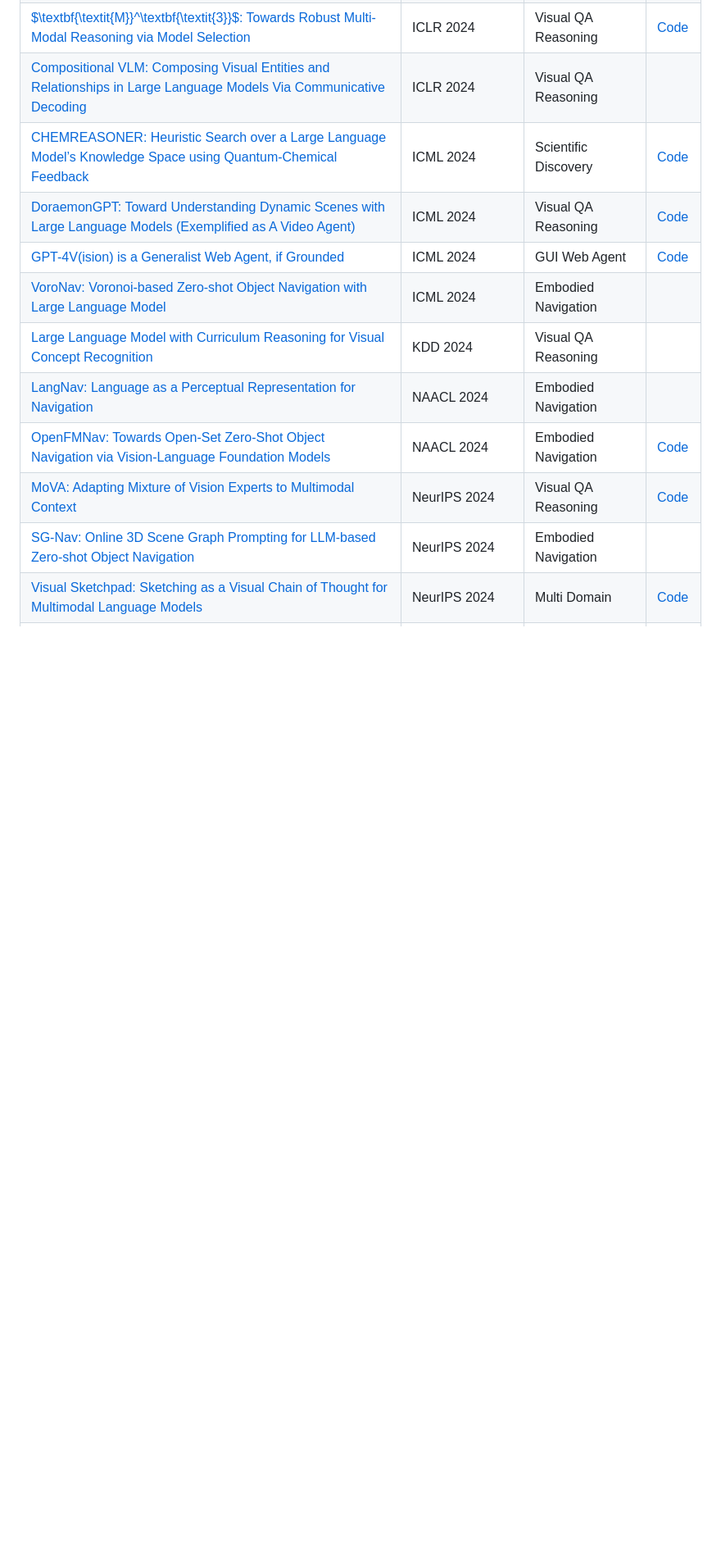
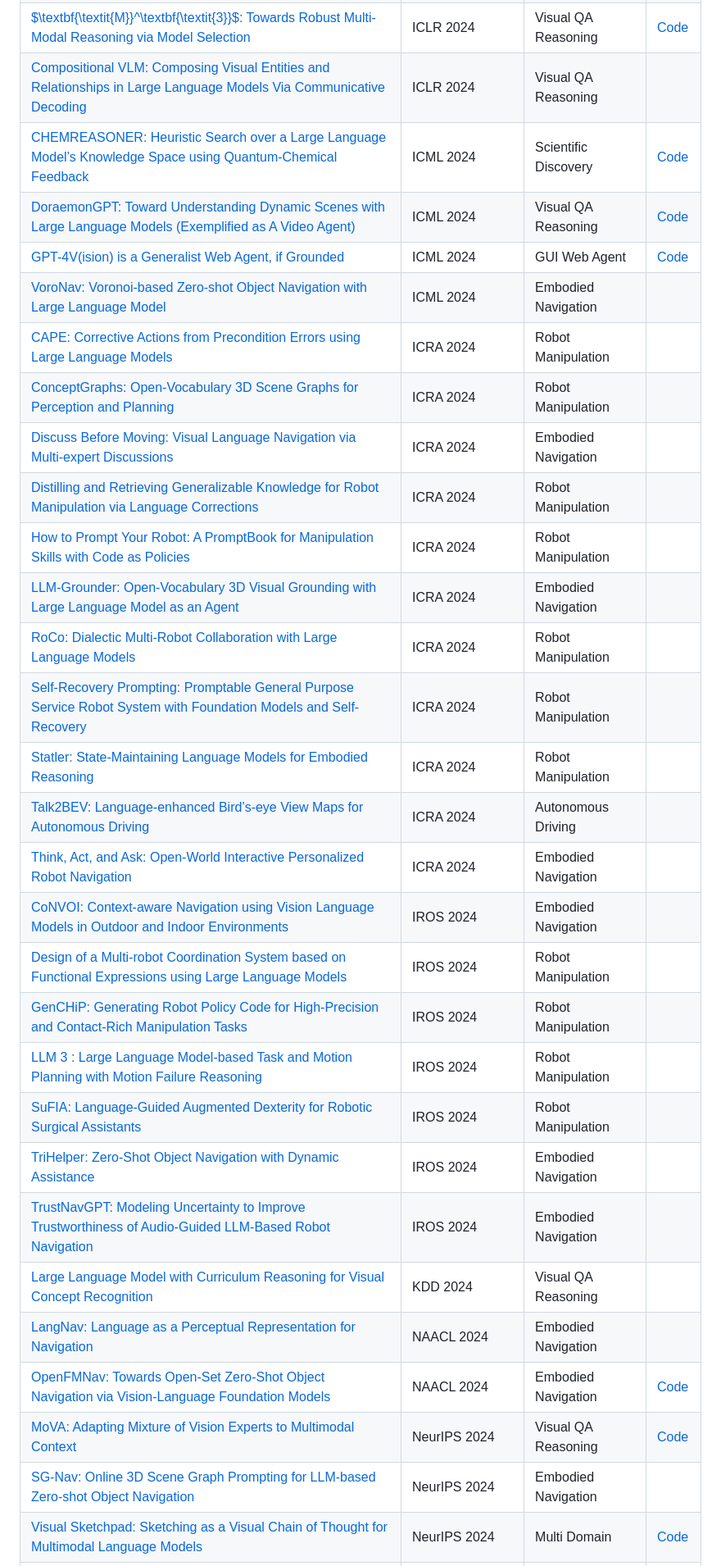
Before and after one commit to 3DAgentWorld/awesome_hmma_agent, a Markdown page: README.md, the part around one of its changes. Shown at 82% size. Drawn GitHub-style; blank space fills up the shorter version.

```diff
--- a/README.md
+++ b/README.md
@@ -237,6 +280,24 @@
 | [DoraemonGPT: Toward Understanding Dynamic Scenes with Large Language Models (Exemplified as A Video Agent)](https://raw.githubusercontent.com/mlresearch/v235/main/assets/yang24d/yang24d.pdf) | ICML 2024 | Visual QA Reasoning | [Code](https://github.com/z-x-yang/DoraemonGPT) |
 | [GPT-4V(ision) is a Generalist Web Agent, if Grounded](https://raw.githubusercontent.com/mlresearch/v235/main/assets/zheng24e/zheng24e.pdf) | ICML 2024 | GUI Web Agent | [Code](https://github.com/OSU-NLP-Group/SeeAct) |
 | [VoroNav: Voronoi-based Zero-shot Object Navigation with Large Language Model](https://raw.githubusercontent.com/mlresearch/v235/main/assets/wu24u/wu24u.pdf) | ICML 2024 | Embodied Navigation |  |
+| [CAPE: Corrective Actions from Precondition Errors using Large Language Models](https://doi.org/10.1109/icra57147.2024.10611376) | ICRA 2024 | Robot Manipulation |  |
+| [ConceptGraphs: Open-Vocabulary 3D Scene Graphs for Perception and Planning](https://doi.org/10.1109/icra57147.2024.10610243) | ICRA 2024 | Robot Manipulation |  |
+| [Discuss Before Moving: Visual Language Navigation via Multi-expert Discussions](https://doi.org/10.1109/icra57147.2024.10611565) | ICRA 2024 | Embodied Navigation |  |
+| [Distilling and Retrieving Generalizable Knowledge for Robot Manipulation via Language Corrections](https://doi.org/10.1109/icra57147.2024.10610455) | ICRA 2024 | Robot Manipulation |  |
+| [How to Prompt Your Robot: A PromptBook for Manipulation Skills with Code as Policies](https://doi.org/10.1109/icra57147.2024.10610784) | ICRA 2024 | Robot Manipulation |  |
+| [LLM-Grounder: Open-Vocabulary 3D Visual Grounding with Large Language Model as an Agent](https://doi.org/10.1109/icra57147.2024.10610443) | ICRA 2024 | Embodied Navigation |  |
+| [RoCo: Dialectic Multi-Robot Collaboration with Large Language Models](https://doi.org/10.1109/icra57147.2024.10610855) | ICRA 2024 | Robot Manipulation |  |
+| [Self-Recovery Prompting: Promptable General Purpose Service Robot System with Foundation Models and Self-Recovery](https://doi.org/10.1109/icra57147.2024.10611640) | ICRA 2024 | Robot Manipulation |  |
+| [Statler: State-Maintaining Language Models for Embodied Reasoning](https://doi.org/10.1109/icra57147.2024.10610634) | ICRA 2024 | Robot Manipulation |  |
+| [Talk2BEV: Language-enhanced Bird’s-eye View Maps for Autonomous Driving](https://doi.org/10.1109/icra57147.2024.10611485) | ICRA 2024 | Autonomous Driving |  |
+| [Think, Act, and Ask: Open-World Interactive Personalized Robot Navigation](https://doi.org/10.1109/icra57147.2024.10610178) | ICRA 2024 | Embodied Navigation |  |
+| [CoNVOI: Context-aware Navigation using Vision Language Models in Outdoor and Indoor Environments](https://doi.org/10.1109/iros58592.2024.10802716) | IROS 2024 | Embodied Navigation |  |
+| [Design of a Multi-robot Coordination System based on Functional Expressions using Large Language Models](https://doi.org/10.1109/iros58592.2024.10802571) | IROS 2024 | Robot Manipulation |  |
+| [GenCHiP: Generating Robot Policy Code for High-Precision and Contact-Rich Manipulation Tasks](https://doi.org/10.1109/iros58592.2024.10801525) | IROS 2024 | Robot Manipulation |  |
+| [LLM 3 : Large Language Model-based Task and Motion Planning with Motion Failure Reasoning](https://doi.org/10.1109/iros58592.2024.10801328) | IROS 2024 | Robot Manipulation |  |
+| [SuFIA: Language-Guided Augmented Dexterity for Robotic Surgical Assistants](https://doi.org/10.1109/iros58592.2024.10802053) | IROS 2024 | Robot Manipulation |  |
+| [TriHelper: Zero-Shot Object Navigation with Dynamic Assistance](https://doi.org/10.1109/iros58592.2024.10802670) | IROS 2024 | Embodied Navigation |  |
+| [TrustNavGPT: Modeling Uncertainty to Improve Trustworthiness of Audio-Guided LLM-Based Robot Navigation](https://doi.org/10.1109/iros58592.2024.10801932) | IROS 2024 | Embodied Navigation |  |
 | [Large Language Model with Curriculum Reasoning for Visual Concept Recognition](https://doi.org/10.1145/3637528.3671653) | KDD 2024 | Visual QA Reasoning |  |
 | [LangNav: Language as a Perceptual Representation for Navigation](https://aclanthology.org/2024.findings-naacl.60.pdf) | NAACL 2024 | Embodied Navigation |  |
 | [OpenFMNav: Towards Open-Set Zero-Shot Object Navigation via Vision-Language Foundation Models](https://aclanthology.org/2024.findings-naacl.24.pdf) | NAACL 2024 | Embodied Navigation | [Code](https://github.com/yxKryptonite/OpenFMNav) |
```
Also changed, not shown: other parts of README.md (+108 -144 lines), PAPERS.md (+1 -1 lines), docs/assets/taxonomy-overview-dark.png, docs/assets/taxonomy-overview.png, 2 other files.
